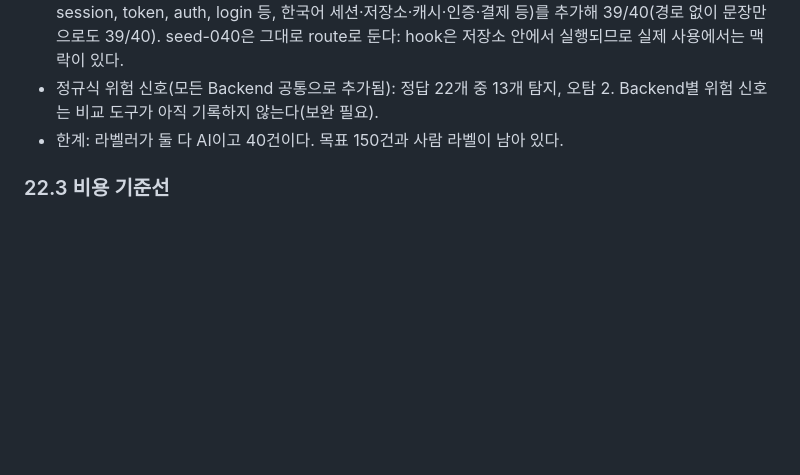
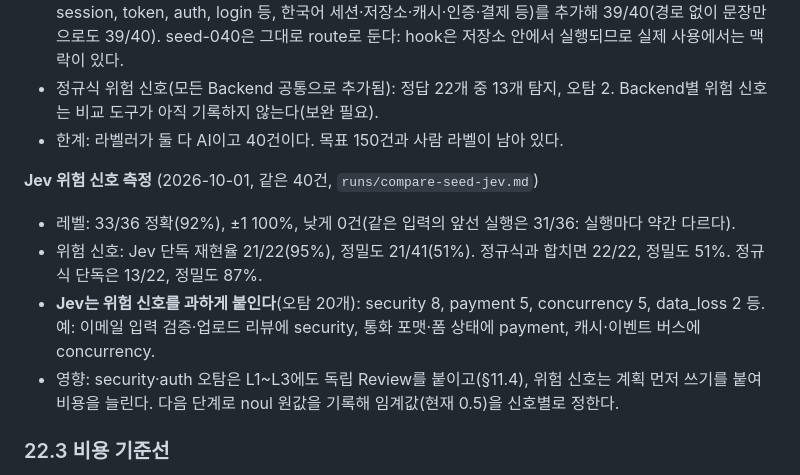
Before and after one commit to kyungpyokim/model-effort-router, a Markdown page: docs/plans/model-effort-router-pluggable-difficulty-plan.md, the part around the change. Rendered like a GitHub page; blank space fills up the shorter version.

Commit message:
docs: record Jev risk-flag accuracy on the seed corpus
Co-Authored-By: Claude Opus 5.5 <noreply@anthropic.com>

```diff
--- a/docs/plans/model-effort-router-pluggable-difficulty-plan.md
+++ b/docs/plans/model-effort-router-pluggable-difficulty-plan.md
@@ -729,6 +729,13 @@ Review Fail → 현재 Implement 프로필로 Fix → Test Gate → Review
 - 정규식 위험 신호(모든 Backend 공통으로 추가됨): 정답 22개 중 13개 탐지, 오탐 2. Backend별 위험 신호는 비교 도구가 아직 기록하지 않는다(보완 필요).
 - 한계: 라벨러가 둘 다 AI이고 40건이다. 목표 150건과 사람 라벨이 남아 있다.
 
+**Jev 위험 신호 측정** (2026-10-01, 같은 40건, `runs/compare-seed-jev.md`)
+
+- 레벨: 33/36 정확(92%), ±1 100%, 낮게 0건(같은 입력의 앞선 실행은 31/36: 실행마다 약간 다르다).
+- 위험 신호: Jev 단독 재현율 21/22(95%), 정밀도 21/41(51%). 정규식과 합치면 22/22, 정밀도 51%. 정규식 단독은 13/22, 정밀도 87%.
+- **Jev는 위험 신호를 과하게 붙인다**(오탐 20개): security 8, payment 5, concurrency 5, data_loss 2 등. 예: 이메일 입력 검증·업로드 리뷰에 security, 통화 포맷·폼 상태에 payment, 캐시·이벤트 버스에 concurrency.
+- 영향: security·auth 오탐은 L1~L3에도 독립 Review를 붙이고(§11.4), 위험 신호는 계획 먼저 쓰기를 붙여 비용을 늘린다. 다음 단계로 noul 원값을 기록해 임계값(현재 0.5)을 신호별로 정한다.
+
 ### 22.3 비용 기준선
 
 분류기가 정확해도 분류 호출, 상위 모델 조정, 단계별 컨텍스트 전달, 재시도 비용이 합쳐지면 오히려 비싸질 수 있다. 따라서 다음을 비교한다.
```
